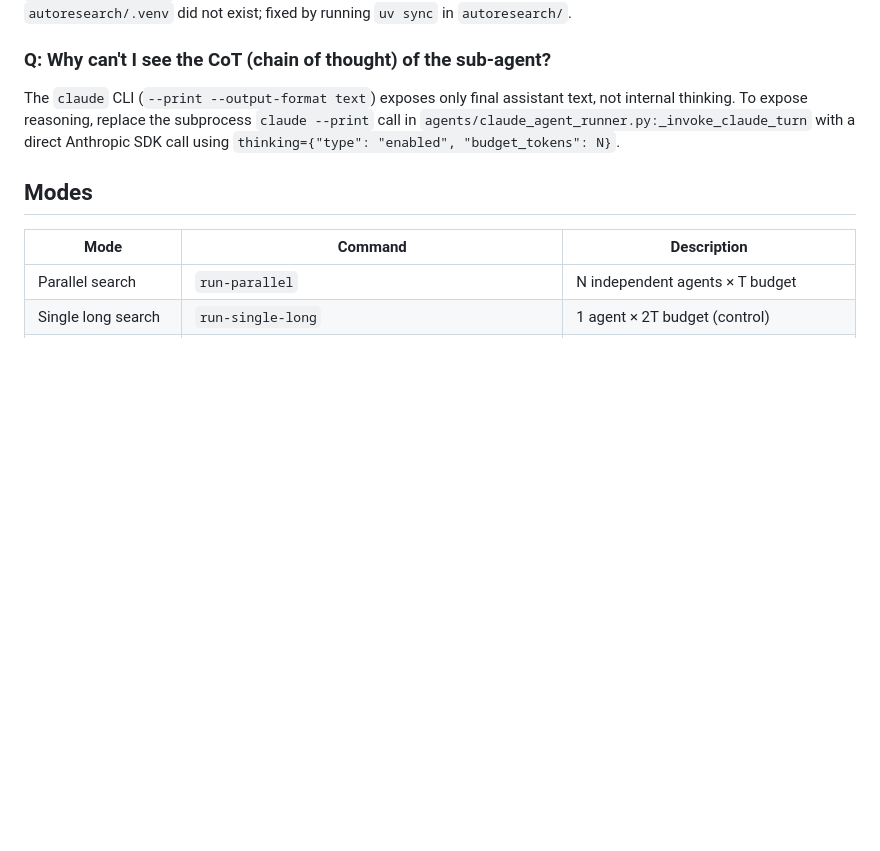
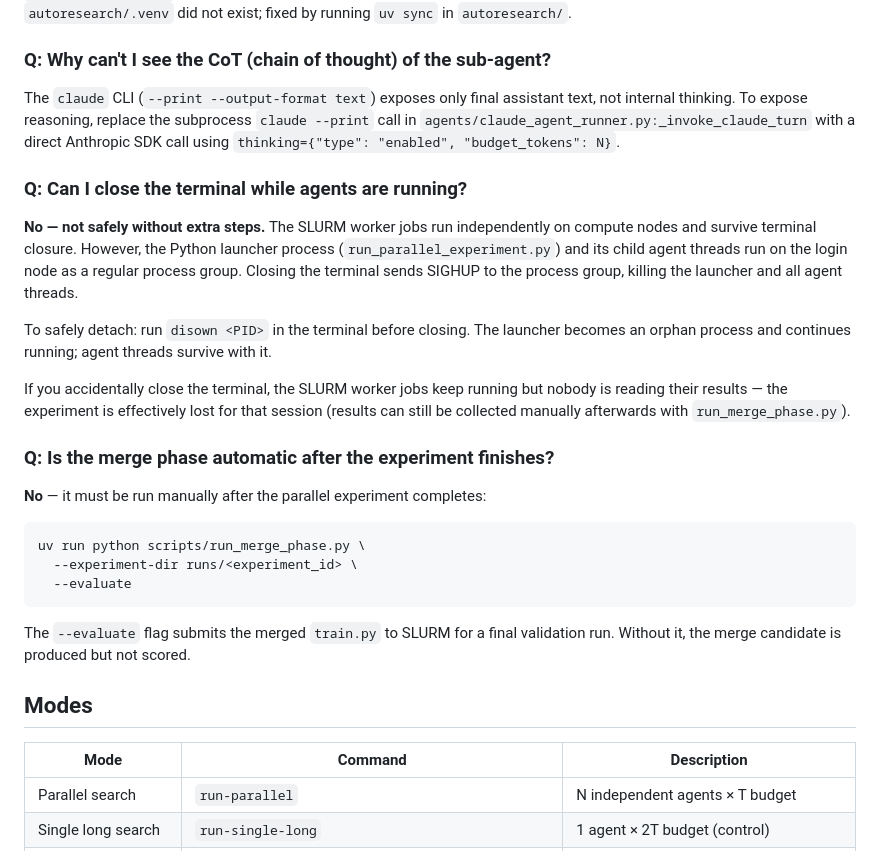
Before and after one commit to EmaRimoldi/agent_parallelization, a Markdown page: README.md, the part around the change. GitHub-like rendering; blank space fills up the shorter version.

Commit message:
README: document terminal safety, merge phase workflow, CoT exposure
Co-Authored-By: Claude Sonnet 4.6 <noreply@anthropic.com>

````diff
--- a/README.md
+++ b/README.md
@@ -84,6 +84,26 @@ The workspace is a git worktree (~source files only, no git history duplication)
 
 The `claude` CLI (`--print --output-format text`) exposes only final assistant text, not internal thinking. To expose reasoning, replace the subprocess `claude --print` call in `agents/claude_agent_runner.py:_invoke_claude_turn` with a direct Anthropic SDK call using `thinking={"type": "enabled", "budget_tokens": N}`.
 
+### Q: Can I close the terminal while agents are running?
+
+**No — not safely without extra steps.** The SLURM worker jobs run independently on compute nodes and survive terminal closure. However, the Python launcher process (`run_parallel_experiment.py`) and its child agent threads run on the login node as a regular process group. Closing the terminal sends SIGHUP to the process group, killing the launcher and all agent threads.
+
+To safely detach: run `disown <PID>` in the terminal before closing. The launcher becomes an orphan process and continues running; agent threads survive with it.
+
+If you accidentally close the terminal, the SLURM worker jobs keep running but nobody is reading their results — the experiment is effectively lost for that session (results can still be collected manually afterwards with `run_merge_phase.py`).
+
+### Q: Is the merge phase automatic after the experiment finishes?
+
+**No** — it must be run manually after the parallel experiment completes:
+
+```bash
+uv run python scripts/run_merge_phase.py \
+  --experiment-dir runs/<experiment_id> \
+  --evaluate
+```
+
+The `--evaluate` flag submits the merged `train.py` to SLURM for a final validation run. Without it, the merge candidate is produced but not scored.
+
 ## Modes
 
 | Mode | Command | Description |
````
